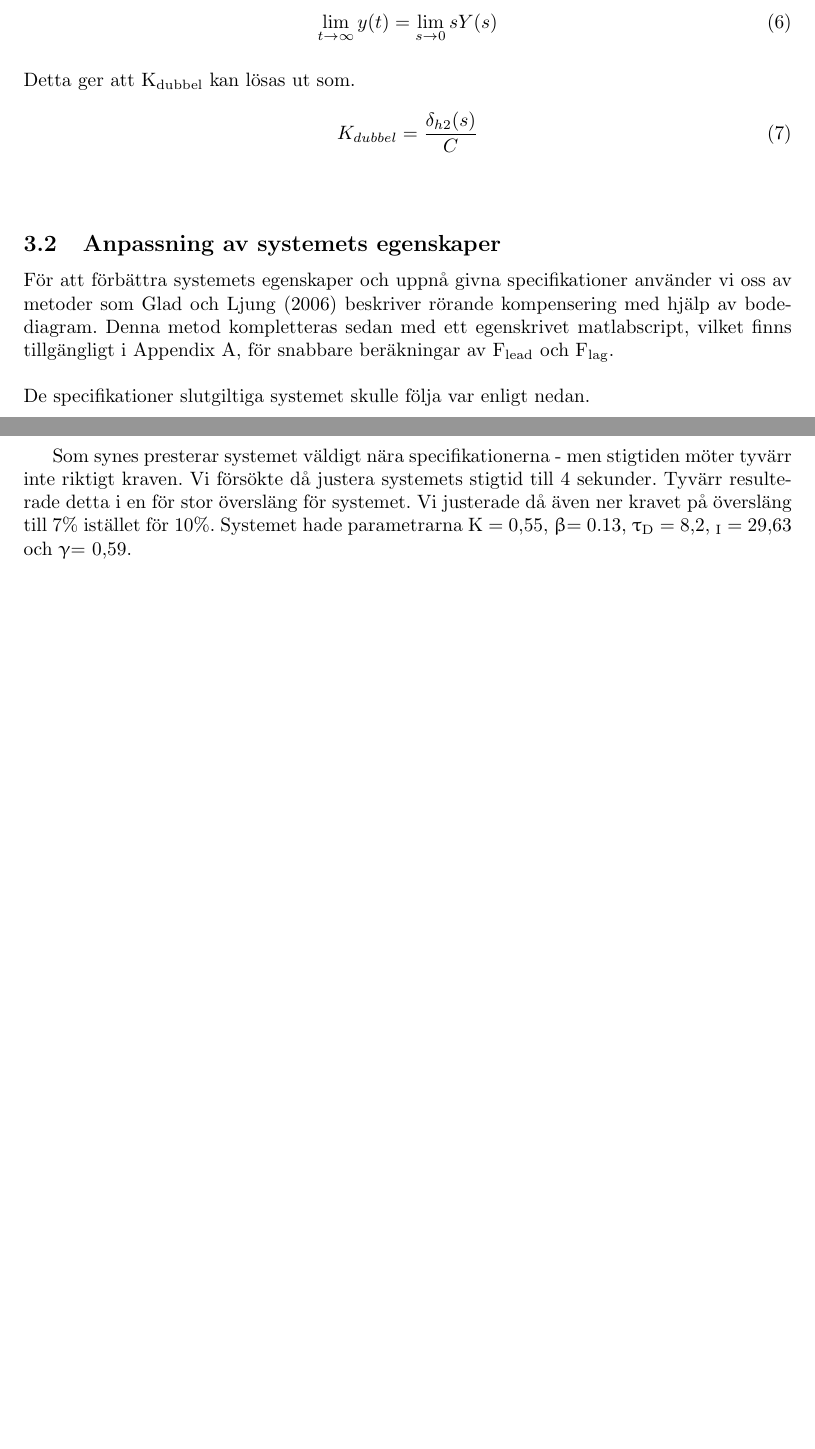
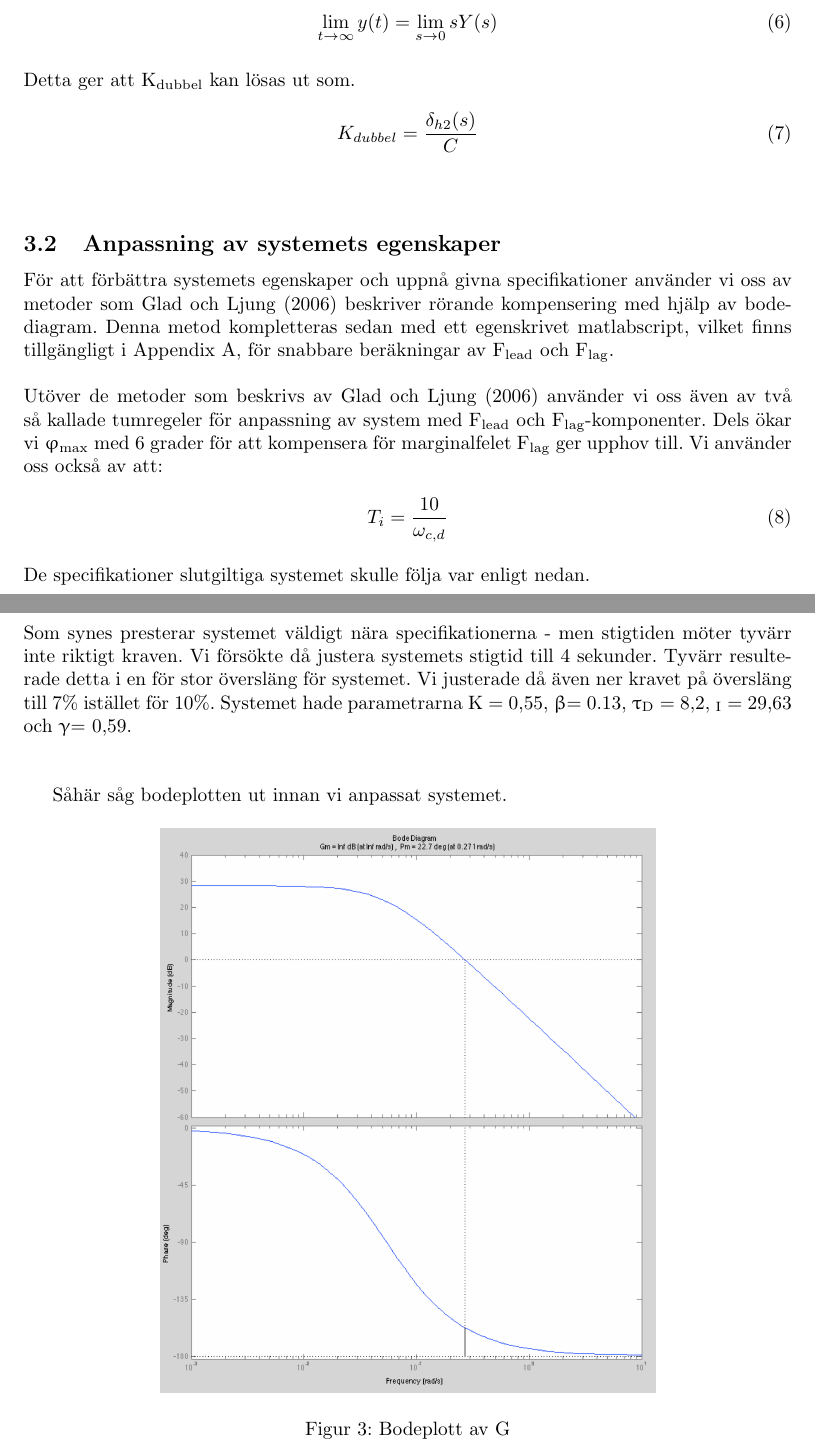
Before and after one commit to hansfilipelo/TSRT12, a LaTeX document (labb_2/rapport.tex): two parts of pages 4 and 9 of 14 before the commit and two parts of pages 4 and 8 of 14 after it, joined at a grey line, cut so that both start at the same text, the shorter picture padded with empty space. Compiled offline with pdfLaTeX; a LaTeX package or settings file that is missing is left out.

Commit message:
Korrigerad version

```diff
--- a/labb_2/rapport.tex
+++ b/labb_2/rapport.tex
@@ -169,7 +169,13 @@ K_{dubbel} = \frac{\delta_{h2}(s)}{C}
 \subsection{Anpassning av systemets egenskaper}
 För att förbättra systemets egenskaper och uppnå givna specifikationer använder vi oss av metoder som Glad och Ljung (2006) beskriver rörande kompensering med hjälp av bodediagram. Denna metod kompletteras sedan med ett egenskrivet matlabscript, vilket finns tillgängligt i Appendix A, för snabbare beräkningar av F\textsubscript{lead} och F\textsubscript{lag}.
 \\
-\\
+~\\
+Utöver de metoder som beskrivs av Glad och Ljung (2006) använder vi oss även av två så kallade tumregeler för anpassning av system med F\textsubscript{lead} och F\textsubscript{lag}-komponenter. Dels ökar vi \textphi\textsubscript{max} med 6 grader för att kompensera för marginalfelet F\textsubscript{lag} ger upphov till. Vi använder oss också av att:
+
+\begin{equation}
+T_{i} = \frac{10}{\omega_{c,d}}
+\end{equation}
+~\\
 De specifikationer slutgiltiga systemet skulle följa var enligt nedan.
 
 \begin{table}[ht]
@@ -268,7 +272,13 @@ Vi beräknade först ett reglersystem med hjälp av de givna specifikationerna,
 ~\\
 
 \newpage
-
+~\\
 Som synes presterar systemet väldigt nära specifikationerna - men stigtiden möter tyvärr inte riktigt kraven. Vi försökte då justera systemets stigtid till 4 sekunder. Tyvärr resulterade detta i en för stor översläng för systemet. Vi justerade då även ner kravet på översläng till 7\% istället för 10\%. Systemet hade parametrarna K = 0,55, \textbeta = 0.13, \texttau{\textsubscript{D}} = 8,2, {\textsubscript{I}} = 29,63 och \textgamma = 0,59. \\
 ~\\
-En Bodeplot av systemfunktionen FG ser ut som följer:
+
+Såhär såg bodeplotten ut innan vi anpassat systemet.
+
+\begin{figure}[ht!]
+\centering
+\includegraphics[width=90mm]{bode_G_cut.png}
+\caption{Bodeplott av G}
```
Also changed, not shown: labb_2/bode_G_cut.png (added), labb_2/rapport.tex (9 more changed lines).
